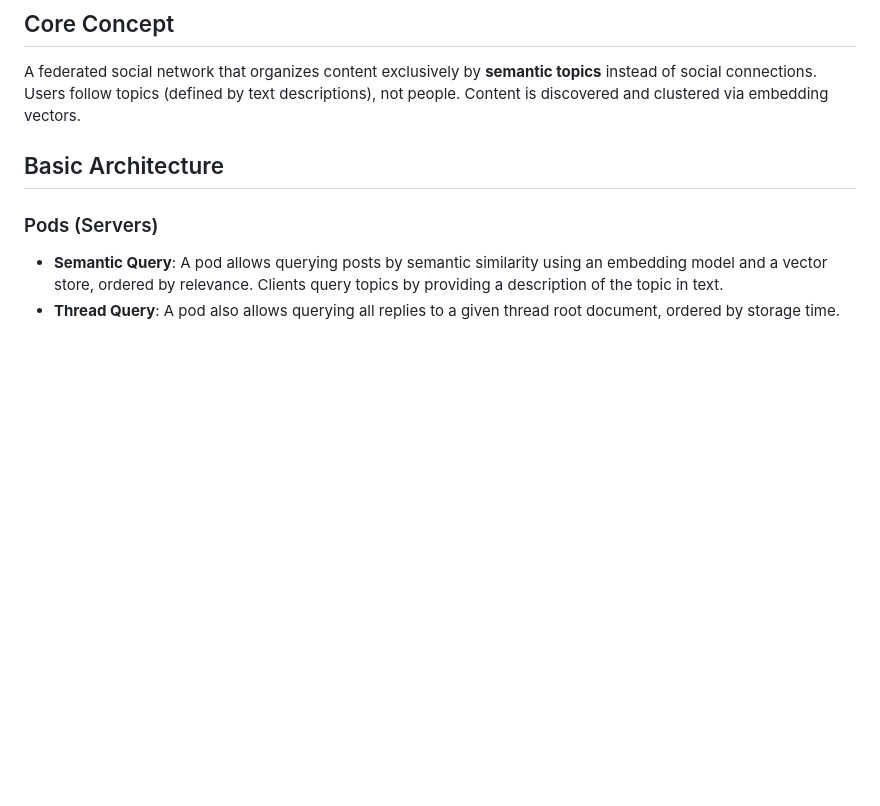
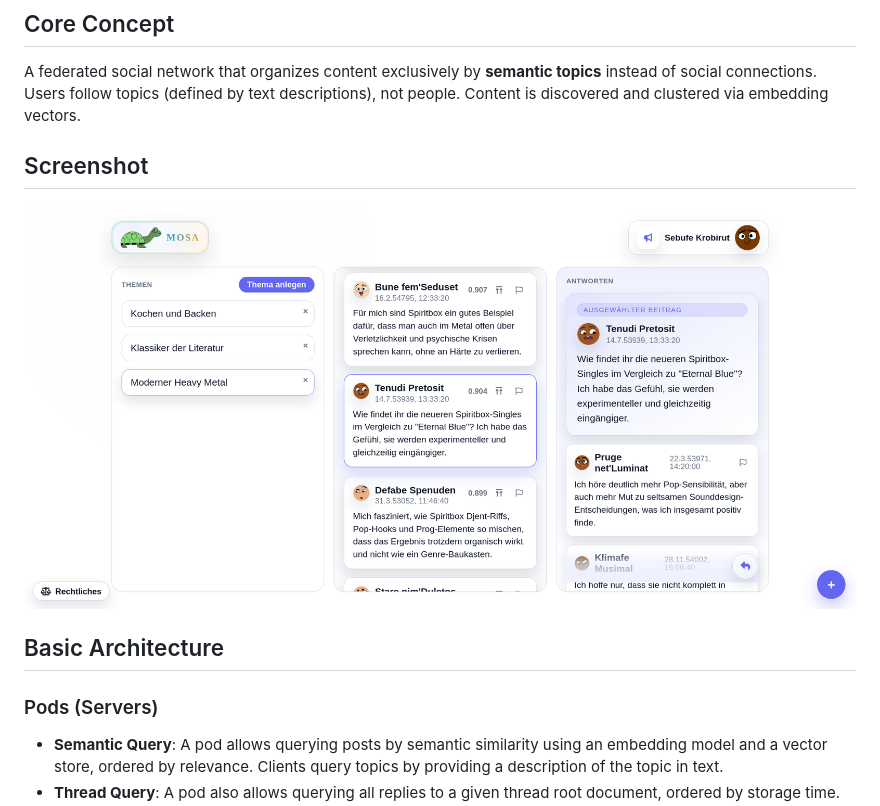
Before and after one commit to kaiboesefeldt/mosa, a Markdown page: README.md, the part around the change. GitHub-like rendering; pictures changed too: docs/images/mosa-screenshot.png (added); blank space fills up the shorter version.

Commit message:
docs: add application screenshot to README

```diff
--- a/README.md
+++ b/README.md
@@ -3,6 +3,10 @@
 ## Core Concept
 
 A federated social network that organizes content exclusively by **semantic topics** instead of social connections. Users follow topics (defined by text descriptions), not people. Content is discovered and clustered via embedding vectors.
+
+## Screenshot
+
+![Mosa web client showing topic filters, a feed of matching posts, and the replies panel](docs/images/mosa-screenshot.png)
 
 ## Basic Architecture
 
```
